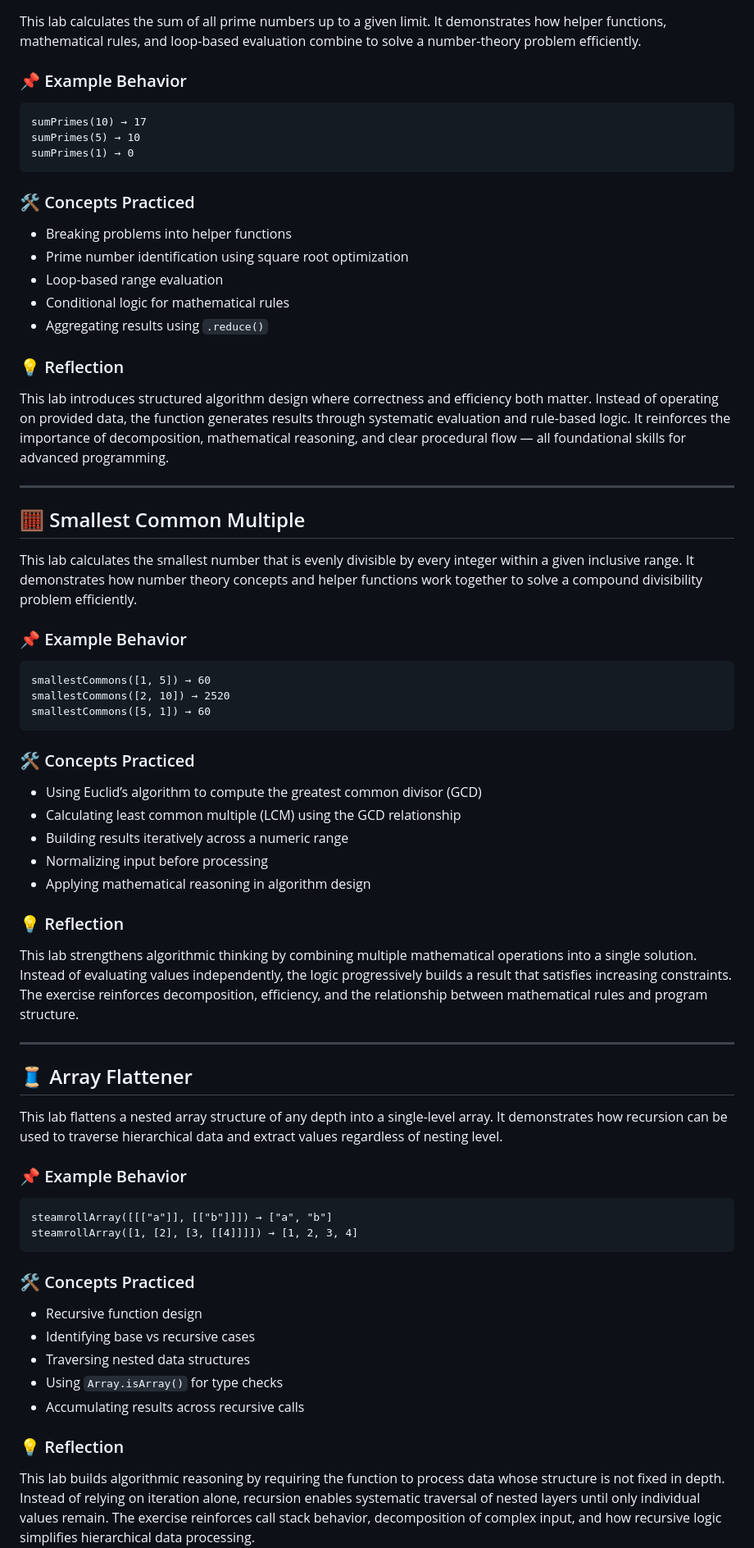
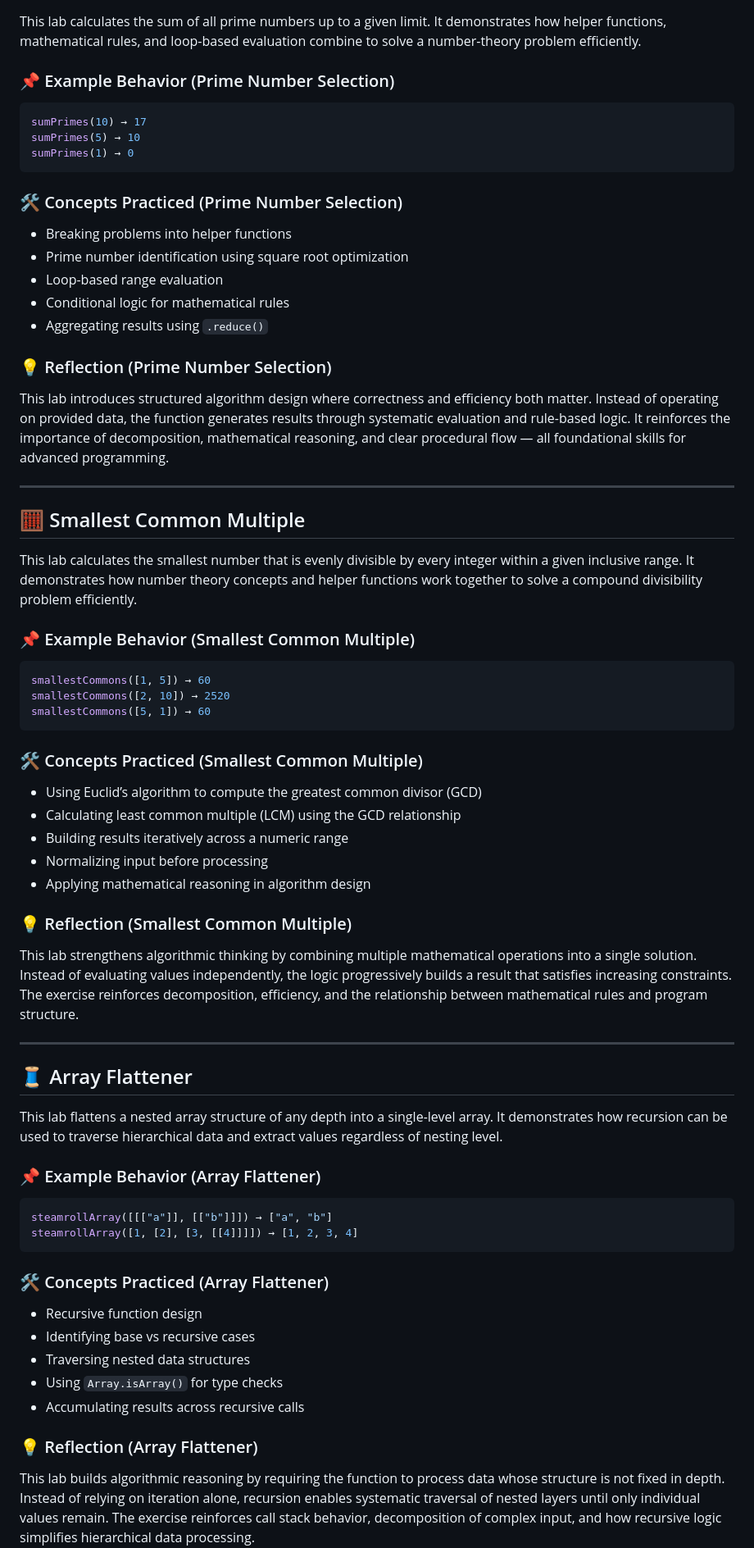
Before and after one commit to calvinvanriper/javascript-learning-labs, a Markdown page: algorithms/README.md, the part around one of its changes. Shown at 82% size. Drawn GitHub-style.

Commit message:
docs(algorithms): normalize README formatting for markdownlint compliance
Updates topic README formatting to comply with repository markdownlint
rules and structural standards.

````diff
--- a/algorithms/README.md
+++ b/algorithms/README.md
@@ -12,15 +12,15 @@ More algorithm-focused practice labs will be added here as learning progresses.
 
 This lab calculates the sum of all prime numbers up to a given limit. It demonstrates how helper functions, mathematical rules, and loop-based evaluation combine to solve a number-theory problem efficiently.
 
-### 📌 Example Behavior
+### 📌 Example Behavior (Prime Number Selection)
 
-```
+```javascript
 sumPrimes(10) → 17
 sumPrimes(5) → 10
 sumPrimes(1) → 0
 ```
 
-### 🛠️ Concepts Practiced
+### 🛠️ Concepts Practiced (Prime Number Selection)
 
 - Breaking problems into helper functions
 - Prime number identification using square root optimization
@@ -28,7 +28,7 @@ sumPrimes(1) → 0
 - Conditional logic for mathematical rules
 - Aggregating results using `.reduce()`
 
-### 💡 Reflection
+### 💡 Reflection (Prime Number Selection)
 
 This lab introduces structured algorithm design where correctness and efficiency both matter. Instead of operating on provided data, the function generates results through systematic evaluation and rule-based logic. It reinforces the importance of decomposition, mathematical reasoning, and clear procedural flow — all foundational skills for advanced programming.
 
@@ -38,15 +38,15 @@ This lab introduces structured algorithm design where correctness and efficiency
 
 This lab calculates the smallest number that is evenly divisible by every integer within a given inclusive range. It demonstrates how number theory concepts and helper functions work together to solve a compound divisibility problem efficiently.
 
-### 📌 Example Behavior
+### 📌 Example Behavior (Smallest Common Multiple)
 
-```
+```javascript
 smallestCommons([1, 5]) → 60
 smallestCommons([2, 10]) → 2520
 smallestCommons([5, 1]) → 60
 ```
 
-### 🛠️ Concepts Practiced
+### 🛠️ Concepts Practiced (Smallest Common Multiple)
 
 - Using Euclid’s algorithm to compute the greatest common divisor (GCD)
 - Calculating least common multiple (LCM) using the GCD relationship
@@ -54,7 +54,7 @@ smallestCommons([5, 1]) → 60
 - Normalizing input before processing
 - Applying mathematical reasoning in algorithm design
 
-### 💡 Reflection
+### 💡 Reflection (Smallest Common Multiple)
 
 This lab strengthens algorithmic thinking by combining multiple mathematical operations into a single solution. Instead of evaluating values independently, the logic progressively builds a result that satisfies increasing constraints. The exercise reinforces decomposition, efficiency, and the relationship between mathematical rules and program structure.
 
@@ -64,14 +64,14 @@ This lab strengthens algorithmic thinking by combining multiple mathematical ope
 
 This lab flattens a nested array structure of any depth into a single-level array. It demonstrates how recursion can be used to traverse hierarchical data and extract values regardless of nesting level.
 
-### 📌 Example Behavior
+### 📌 Example Behavior (Array Flattener)
 
-```
+```javascript
 steamrollArray([[["a"]], [["b"]]]) → ["a", "b"]
 steamrollArray([1, [2], [3, [[4]]]]) → [1, 2, 3, 4]
 ```
 
-### 🛠️ Concepts Practiced
+### 🛠️ Concepts Practiced (Array Flattener)
 
 - Recursive function design
 - Identifying base vs recursive cases
@@ -79,7 +79,7 @@ steamrollArray([1, [2], [3, [[4]]]]) → [1, 2, 3, 4]
 - Using `Array.isArray()` for type checks
 - Accumulating results across recursive calls
 
-### 💡 Reflection
+### 💡 Reflection (Array Flattener)
 
 This lab builds algorithmic reasoning by requiring the function to process data whose structure is not fixed in depth. Instead of relying on iteration alone, recursion enables systematic traversal of nested layers until only individual values remain. The exercise reinforces call stack behavior, decomposition of complex input, and how recursive logic simplifies hierarchical data processing.
 
````
Also changed, not shown: other parts of algorithms/README.md (+4 -4 lines).
